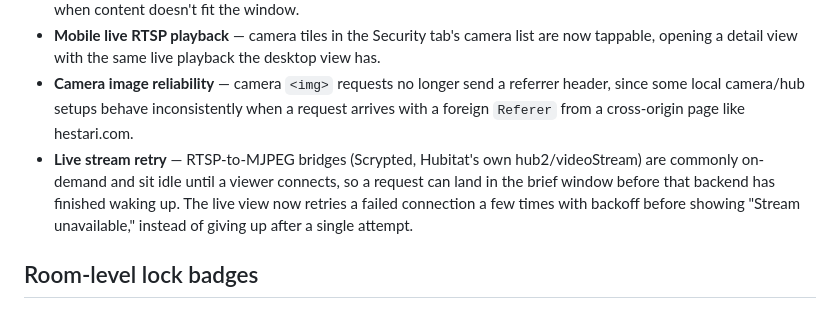
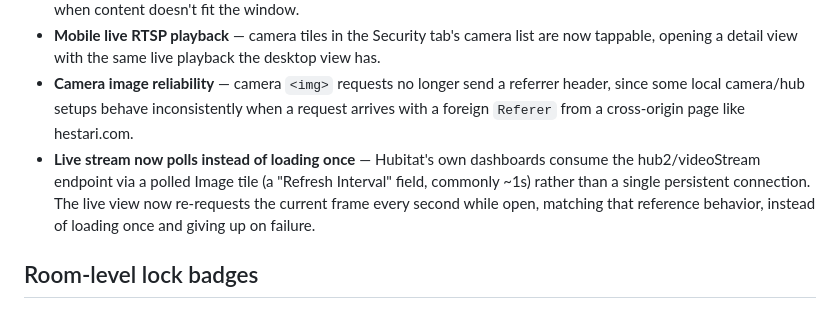
Before and after one commit to h4ven88/hestia-dashboard, a Markdown page: release-notes/v1.6.1-release-notes.md, the part around the change. Drawn GitHub-style.

Commit message:
docs: update v1.6.1 notes to reflect live stream polling redesign
Co-Authored-By: Claude Sonnet 5 <noreply@anthropic.com>

```diff
--- a/release-notes/v1.6.1-release-notes.md
+++ b/release-notes/v1.6.1-release-notes.md
@@ -17,7 +17,7 @@ Based on real feedback after the v1.6.0 launch:
 - **Grid overflow fix** — on wide monitors, tiles in the dedicated Cameras view could balloon well past a sane size and clip the page with no way to scroll to what didn't fit. Tiles now cap at a fixed max width and the grid scrolls properly when content doesn't fit the window.
 - **Mobile live RTSP playback** — camera tiles in the Security tab's camera list are now tappable, opening a detail view with the same live playback the desktop view has.
 - **Camera image reliability** — camera `<img>` requests no longer send a referrer header, since some local camera/hub setups behave inconsistently when a request arrives with a foreign `Referer` from a cross-origin page like hestari.com.
-- **Live stream retry** — RTSP-to-MJPEG bridges (Scrypted, Hubitat's own hub2/videoStream) are commonly on-demand and sit idle until a viewer connects, so a request can land in the brief window before that backend has finished waking up. The live view now retries a failed connection a few times with backoff before showing "Stream unavailable," instead of giving up after a single attempt.
+- **Live stream now polls instead of loading once** — Hubitat's own dashboards consume the hub2/videoStream endpoint via a polled Image tile (a "Refresh Interval" field, commonly ~1s) rather than a single persistent connection. The live view now re-requests the current frame every second while open, matching that reference behavior, instead of loading once and giving up on failure.
 
 ## Room-level lock badges
 
```
